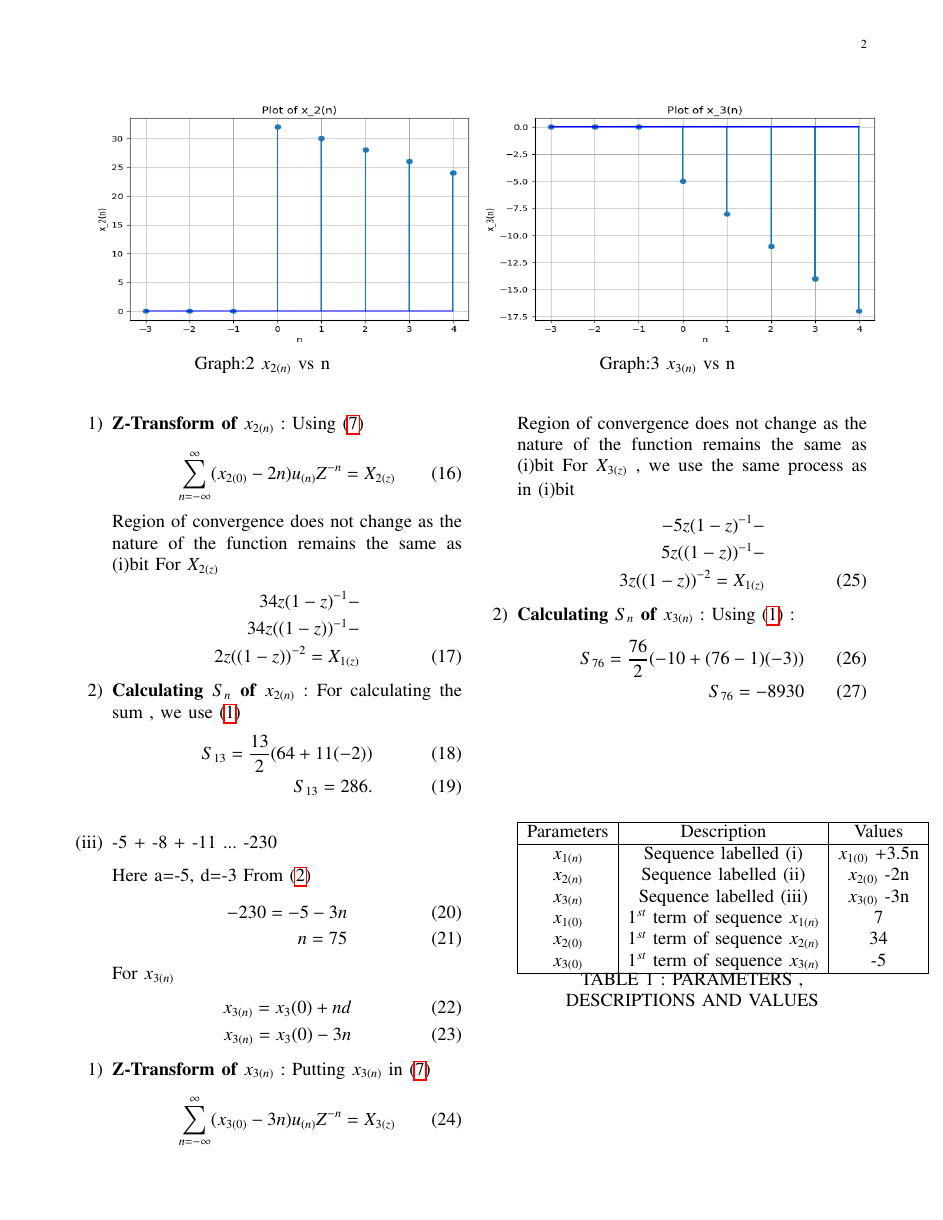
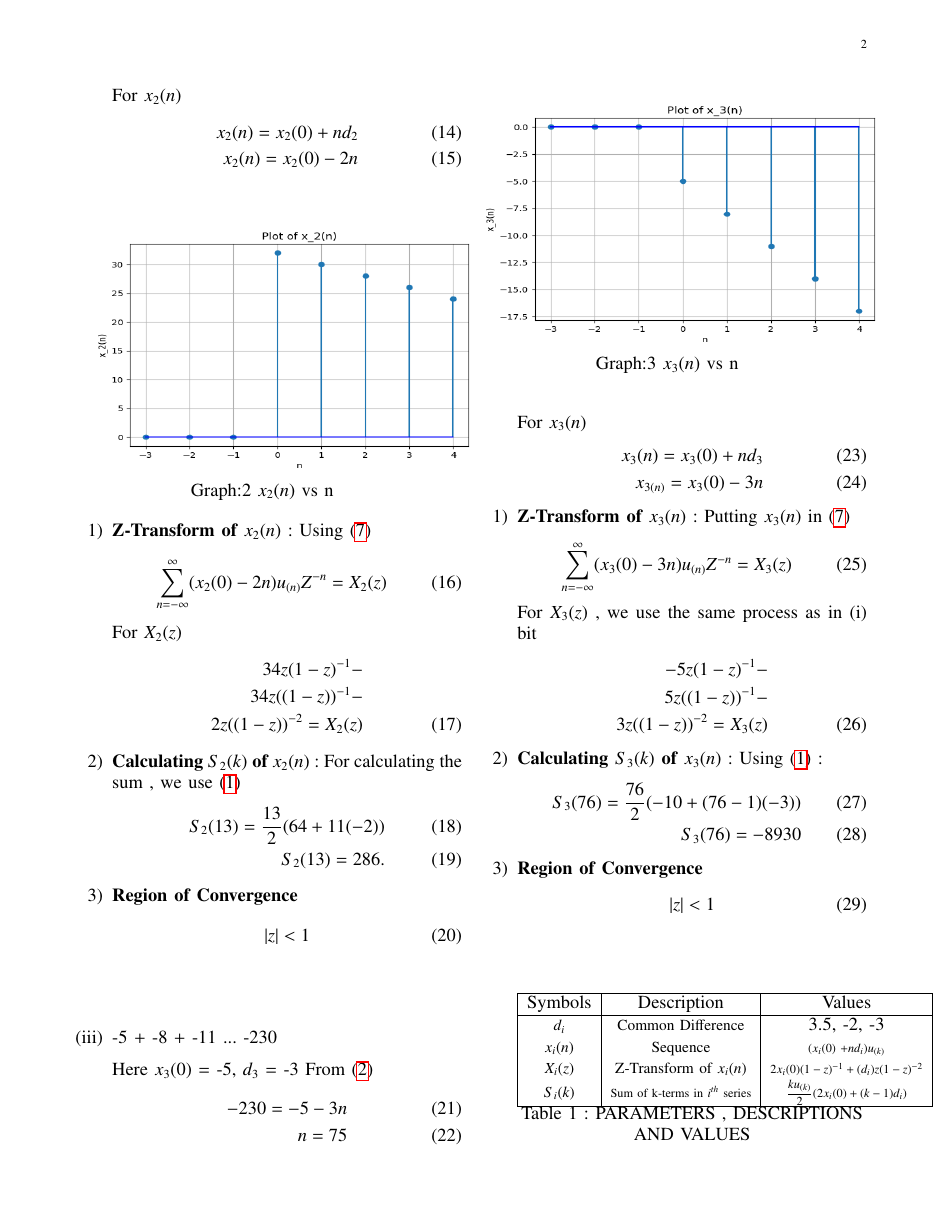
Before and after one commit to Gandubs/Signals-and-Systems, a LaTeX paper (10.5.3-2/a1.tex): page 2 of 2. The pictures show the PDF file 10.5.3-2/a1.pdf that the author committed with the source.

Commit message:
10.5.3-2

```diff
--- a/10.5.3-2/a1.tex
+++ b/10.5.3-2/a1.tex
@@ -76 +76,2 @@ Let "$S_{k}$" denote the sum of first k terms in a series ,"a" denotes its first
 \begin{align}
+{S_k} = \dfrac{ku_{(k)}}{2}(2x_i(0) + (k-1)d_i)\label{eq:1}
@@ -78,5 +78,5 @@ Let "$S_{k}$" denote the sum of first k terms in a series ,"a" denotes its first
 \end{align}
 For number of terms , we use
 \begin{align}
-x(n) = x(0) + nd\label{eq:2}
+x_i(n) = (x_i(0) + nd_i)u_n\label{eq:2}
 \end{align}
@@ -93,2 +93 @@ We now use this result for calculating $S_{23}$
     \end{align}
-Solving this yields $S_{23}$ = 1046.5\vspace{0.05cm}\vspace{0.05cm}
@@ -96,2 +96 @@ We are now required to calculate $X_{1(z)}$ in terms of $u_n$ and $x_{1(n)}$.Whe
 \begin{align}
-    x_{1(n)} = u_{(n)}(x_{1(0)}+\dfrac{7n}{2})
@@ -108,8 +108,7 @@ We are now required to calculate $X_{1(z)}$ in terms of $u_n$ and $x_{1(n)}$.Whe
 \vspace{0.2cm}
 By the Definition of Z-transform:
 \begin{align}
- \sum_{n=-\infty}^{\infty} Z^{-n}x(n) = X(Z)\label{eq:3}
+ \sum_{n=-\infty}^{\infty} Z^{-n}x_i(n) = X_i(Z)\label{eq:3}
  \end{align}
-\vspace{0.05cm}Putting $x_{1(n)}$ in $\eqref{eq:3}$ , we get \vspace{0.05cm}
+\vspace{0.05cm}Putting $x_1(n)$ in $\eqref{eq:3}$ , we get \vspace{0.05cm}
 \begin{align}
-     \sum_{n=-\infty}^{\infty}(x_{1(0)} + \dfrac{7n}{2})u_{(n)}Z^{-n} =X_{1(z)}
@@ -120,10 +120,11 @@ By the Definition of Z-transform:
 \begin{align}
 \notag7z(1-z)^{-1}+\\
 \notag 7z((1-z))^{-1}+\\
-7z(2(1-z))^{-2}=X_{1(z)}
+7z(2(1-z))^{-2}=X_1(z)
 \end{align}
 \vspace{0.05cm}
 \vspace{0.05cm}
+\item[3)]
 \textbf{Region of Convergence}
 \vspace{0.05cm}
 \begin{align}
@@ -141,7 +145,5 @@ Using equation \eqref{eq:2}
      10 = 34 -2n\\
      n=12
      \end{align}
-For $x_{2(n)}$
+For $x_2(n)$
 \begin{align}
-x_{2(n)} = x_{2(0)} + nd\\
-x_{2(n)} = x_{2(0)} -2n
@@ -161,19 +165,24 @@ x_{2(n)} = x_{2(0)} -2n
 Using \eqref{eq:3}\vspace{0.05cm}
 \begin{align}
-\sum_{n=-\infty}^{\infty}(x_{2(0)} -2n)u_{(n)}Z^{-n} =X_{2(z)}
+\sum_{n=-\infty}^{\infty}(x_2(0) -2n)u_{(n)}Z^{-n} =X_2(z)
 \end{align}
-Region of convergence does not change as the nature of the function remains the same as (i)bit\vspace{0.05cm}
-For $X_{2(z)}$
+For $X_2(z)$
 \begin{align}
   \notag 34z(1-z)^{-1}-\\
 \notag 34z((1-z))^{-1}-\\
-       2z((1-z))^{-2}=X_{1(z)}
+       2z((1-z))^{-2}=X_2(z)
 \end{align}
 
 \item[2)]
-\textbf{Calculating $S_n$ of $x_{2(n)}$} :
+\textbf{Calculating $S_2(k)$ of $x_2(n)$} :
 For calculating the sum , we use \eqref{eq:1}
 \begin{align}
- S_{13} = \dfrac{13}{2}(64+11(-2))\\
- S_{13}= 286.
+ S_2{(13)} = \dfrac{13}{2}(64+11(-2))\\
+ S_2{(13)}= 286.
  \end{align}
+ \item[3)]
+ \textbf{Region of Convergence}
+\vspace{0.05cm}
+\begin{align}
+    \lvert z\rvert  <  1
+    \end{align}
@@ -189,7 +200,5 @@ From \eqref{eq:2}
 -230= -5 -3n \\
 n=75
 \end{align}
-For $x_{3(n)}$
+For $x_3(n)$
 \begin{align}
-x_{3(n)} = x_3{(0)} + nd\\
-x_{3(n)}=x_3{(0)} - 3n
@@ -208,38 +218,44 @@ x_{3(n)}=x_3{(0)} - 3n
-Putting $x_{3(n)}$ in \eqref{eq:3}\vspace{0.05cm}
+\textbf{Z-Transform of $x_3(n)$} :
+Putting $x_3(n)$ in \eqref{eq:3}\vspace{0.05cm}
 \begin{align}
-\sum_{n=-\infty}^{\infty}(x_{3(0)} -3n)u_{(n)}Z^{-n} =X_{3(z)}
+\sum_{n=-\infty}^{\infty}(x_3(0) -3n)u_{(n)}Z^{-n} =X_3(z)
 \end{align}
-Region of convergence does not change as the nature of the function remains the same as (i)bit\vspace{0.05cm}
-For $X_{3(z)}$ , we use the same process as in (i)bit\vspace{0.05cm}
+For $X_3(z)$ , we use the same process as in (i) bit\vspace{0.05cm}
 \begin{align}
   \notag -5z(1-z)^{-1}-\\
 \notag 5z((1-z))^{-1}-\\
-       3z((1-z))^{-2}=X_{1(z)}
+       3z((1-z))^{-2}=X_3(z)
 \end{align}
 \item[2)]
-\textbf{Calculating $S_n$ of $x_{3(n)}$} :
+\textbf{Calculating $S_3(k)$ of $x_3(n)$} :
 Using \eqref{eq:1} :\vspace{0.05cm}
 \begin{align}
-    S_{76}=\dfrac{76}{2}(-10+(76-1)(-3))\\
-   S_{76}=-8930
+    S_3(76)=\dfrac{76}{2}(-10+(76-1)(-3))\\
+   S_3(76)=-8930
+    \end{align}
+     \item[3)]
+ \textbf{Region of Convergence}
+\vspace{0.05cm}
+\begin{align}
+    \lvert z\rvert  <  1
     \end{align}
 
-  \vspace{2cm}
+\vspace{0.05cm}
+
+  \vspace{1cm}
  \begin{center}
 \begin{tabular}{ |c|c|c| }
  \hline
- Parameters & Description & Values    \\
+ Symbols & Description & Values    \\
  \hline
-  $x_{1(n)}$ & Sequence labelled (i) &  $x_{1(0)}$ +3.5n\\
-  $x_{2(n)}$ &  Sequence labelled (ii) & $x_{2(0)}$ -2n \\
-  $x_{3(n)}$ &  Sequence labelled (iii) & $x_{3(0)}$ -3n \\
-   $x_{1(0)}$ & $1^{st}$ term of sequence $x_{1(n)}$ & 7 \\
-     $x_{2(0)}$ & $1^{st}$ term of sequence $x_{2(n)}$& 34 \\
-     $x_{3(0)}$ & $1^{st}$ term of sequence $x_{3(n)}$ & -5 \\
+  \small $d_i$ & \small Common Difference & 3.5, -2, -3\\
+  \small $x_i(n)$ & \small Sequence  &  \scriptsize ($x_i(0)$ +$nd_i$)$u_{(k)}$\\
+     \small $X_i(z)$ & \small Z-Transform of $x_i(n)$ & \scriptsize 2$x_i(0)(1-z)^{-1}+(d_i)z(1-z)^{-2}$ \\
+     \small $S_i(k)$ & \scriptsize Sum of k-terms in $i^{th}$ series & \scriptsize $\dfrac{ku_{(k)}}{2}(2x_i(0) + (k-1)d_i)$\\
  \hline
 \end{tabular}
 \centering
-\captionsetup{TABLE 1 : PARAMETERS , DESCRIPTIONS AND VALUES }
+\captionsetup{Table 1 : PARAMETERS , DESCRIPTIONS AND VALUES }
 \end{center}
 \end{enumerate}
 \end{document}
```
Also changed, not shown: 10.5.3-2/a1.pdf, 10.5.3-2/a1.tex (42 more changed lines), 2 other files.
